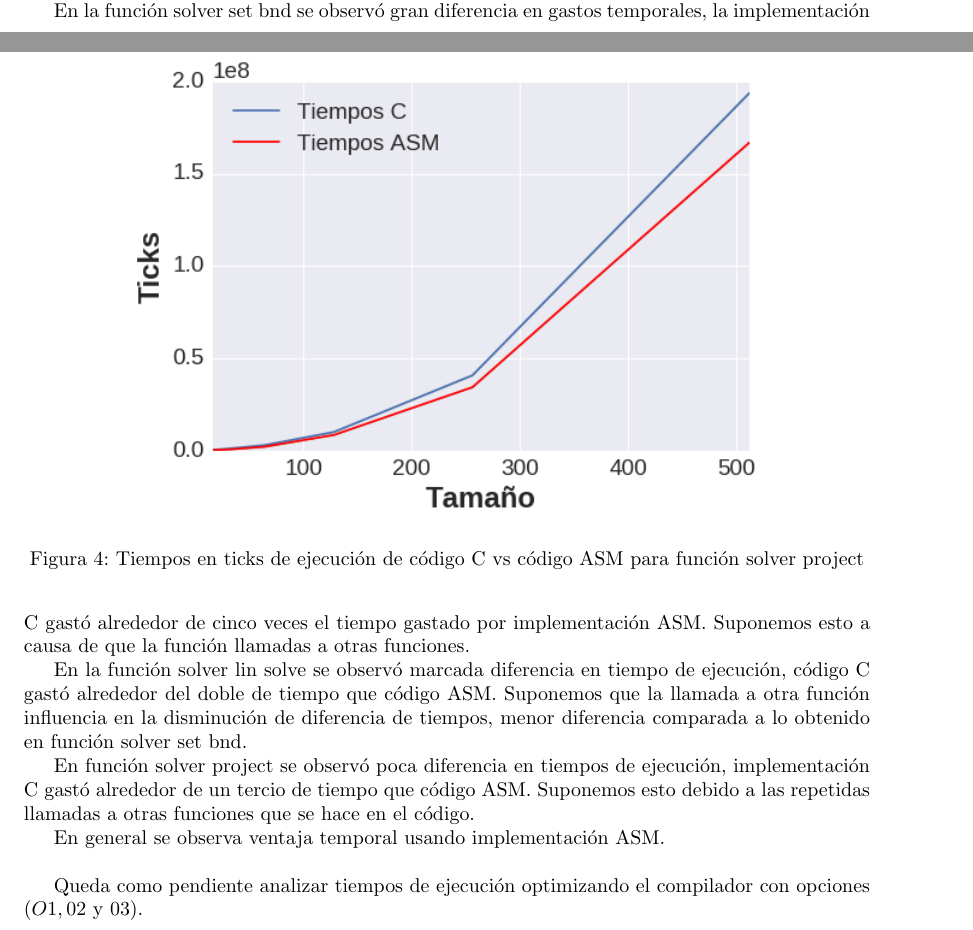
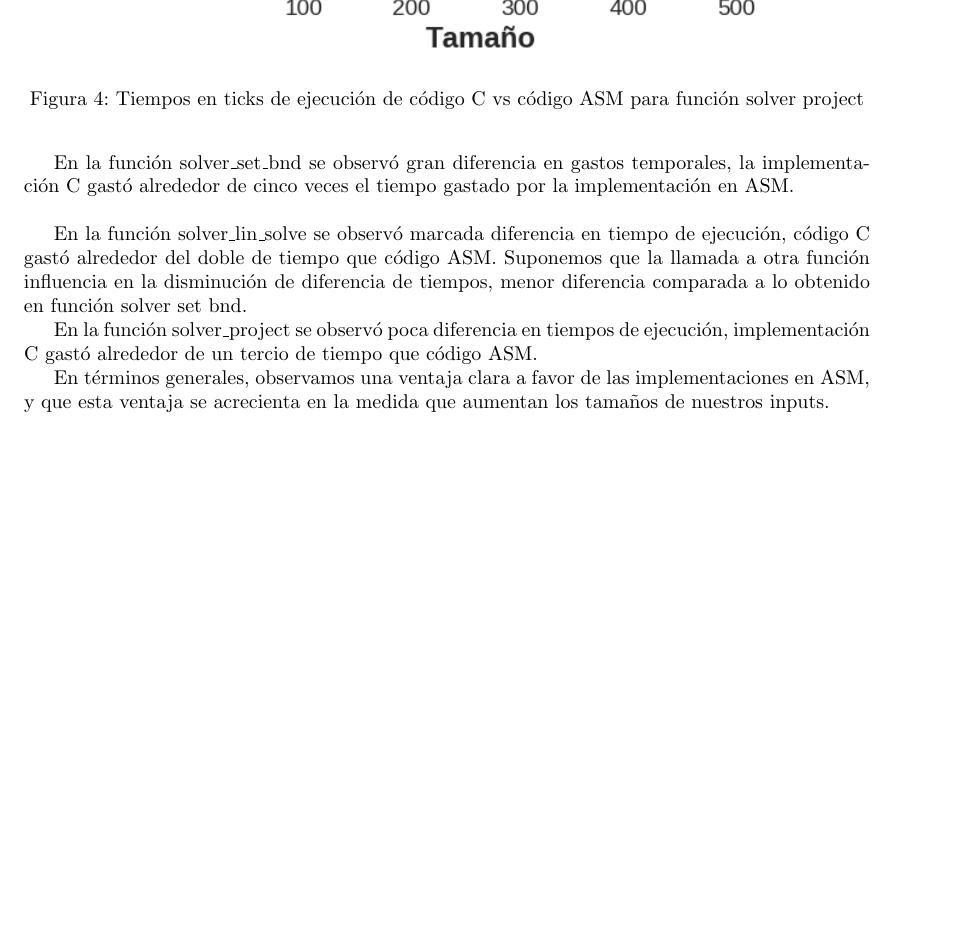
Before and after one commit to Ceibo/Orga2-TP2, a LaTeX document (informe/informe-tp2-ariane5.tex, which reads informe/conclusion.tex): two parts of pages 10 and 11 of 11 before the commit and part of page 11 of 11 after it, the two joined at a grey line, cut so that both start at the same text, the shorter picture padded with empty space. Compiled offline with pdfLaTeX.

Commit message:
Cambios en comclusion

```diff
--- a/informe/conclusion.tex
+++ b/informe/conclusion.tex
@@ -5,9 +5,9 @@
 
 \subsection{Eficiencia C vs paralelismo simd ASM}
-Al comparar implementaciones en C y ASM de las funciones solver set bnd, solver lin solve y solver project obtuvimos que variando los parámetros se repetía una proporción de gasto temporal a favor de implementación ASM, menos gasto, y en contra de implementación C, más gasto temporal con código C.
-\par En la función solver set bnd se observó gran diferencia en gastos temporales, la implementación C gastó alrededor de cinco veces el tiempo gastado por implementación ASM. Suponemos esto a causa de que la función llamadas a otras funciones.
-\par En la función solver lin solve se observó marcada diferencia en tiempo de ejecución, código C gastó alrededor del doble de tiempo que código ASM. Suponemos que la llamada a otra función influencia en la disminución de diferencia de tiempos, menor diferencia comparada a lo obtenido en función solver set bnd.
-\par En función solver project se observó poca diferencia en tiempos de ejecución, implementación C gastó alrededor de un tercio de tiempo que código ASM. Suponemos esto debido a las repetidas llamadas a otras funciones que se hace en el código.
-\par En general se observa ventaja temporal usando implementación ASM.\\
+Al comparar implementaciones en C y ASM de las funciones solver set bnd, solver\_lin\_solve y solver\_project obtuvimos que variando los parámetros se repetía una proporción de gasto temporal a favor de implementación ASM, menos gasto, y en contra de implementación C, más gasto temporal con código C.\newline
 
-Queda como pendiente analizar tiempos de ejecución optimizando el compilador con opciones ($O1, 02$ y $03$).
+
+\par En la función solver\_set\_bnd se observó gran diferencia en gastos temporales, la implementación C gastó alrededor de cinco veces el tiempo gastado por la implementación en ASM.\newline
+\par En la función solver\_lin\_solve se observó marcada diferencia en tiempo de ejecución, código C gastó alrededor del doble de tiempo que código ASM. Suponemos que la llamada a otra función influencia en la disminución de diferencia de tiempos, menor diferencia comparada a lo obtenido en función solver set bnd.
+\par En la función solver\_project se observó poca diferencia en tiempos de ejecución, implementación C gastó alrededor de un tercio de tiempo que código ASM.
+\par En términos generales, observamos una ventaja clara a favor de las implementaciones en ASM, y que esta ventaja se acrecienta en la medida que aumentan los tamaños de nuestros inputs.\\
```
Also changed, not shown: informe/informe-tp2-ariane5.pdf, informe/conclusion.tex (2 more changed lines), 1 other file.
